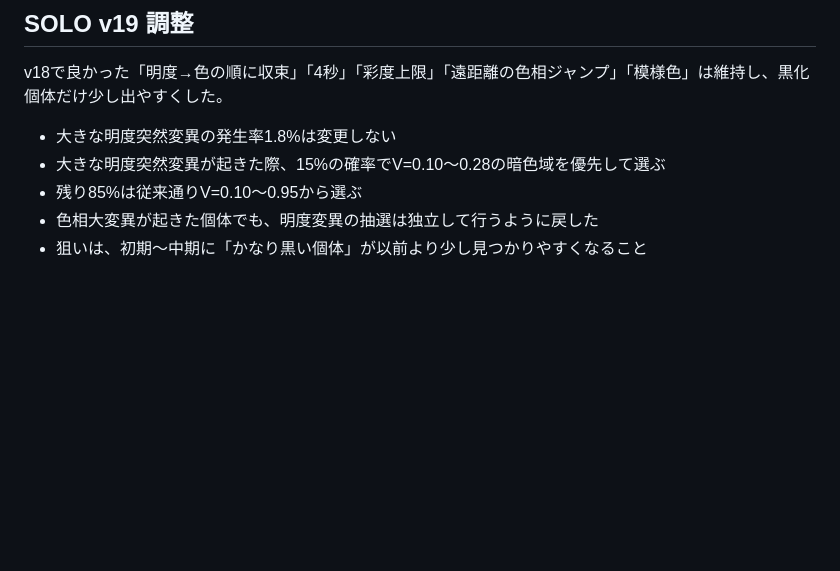
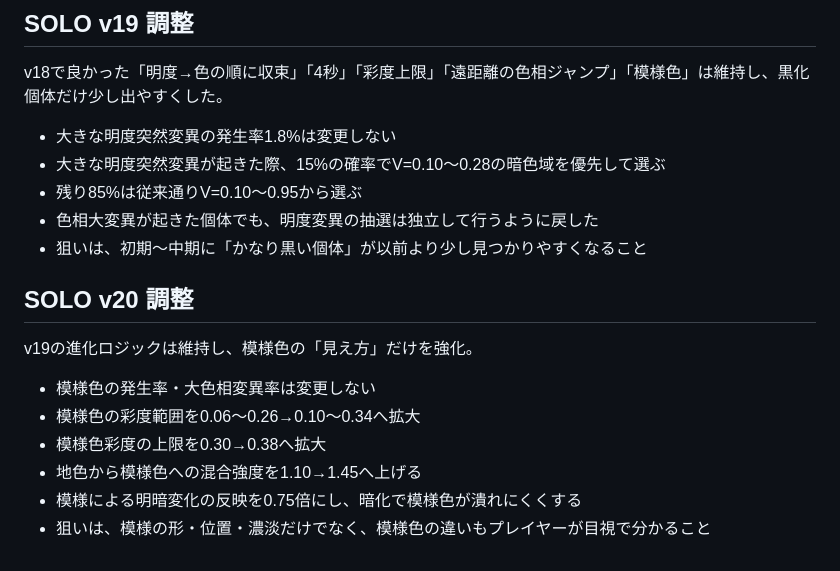
Before and after one commit to Ganyujapan/Gitai_Lab_Preview, a Markdown page: README.md, the part around the change. Drawn GitHub-style; blank space fills up the shorter version.

Commit message:
Document v20 pattern color visibility tuning

```diff
--- a/README.md
+++ b/README.md
@@ -109,3 +109,15 @@ v18で良かった「明度→色の順に収束」「4秒」「彩度上限」
 - 残り85%は従来通りV=0.10〜0.95から選ぶ
 - 色相大変異が起きた個体でも、明度変異の抽選は独立して行うように戻した
 - 狙いは、初期〜中期に「かなり黒い個体」が以前より少し見つかりやすくなること
+
+
+## SOLO v20 調整
+
+v19の進化ロジックは維持し、模様色の「見え方」だけを強化。
+
+- 模様色の発生率・大色相変異率は変更しない
+- 模様色の彩度範囲を0.06〜0.26→0.10〜0.34へ拡大
+- 模様色彩度の上限を0.30→0.38へ拡大
+- 地色から模様色への混合強度を1.10→1.45へ上げる
+- 模様による明暗変化の反映を0.75倍にし、暗化で模様色が潰れにくくする
+- 狙いは、模様の形・位置・濃淡だけでなく、模様色の違いもプレイヤーが目視で分かること
```
